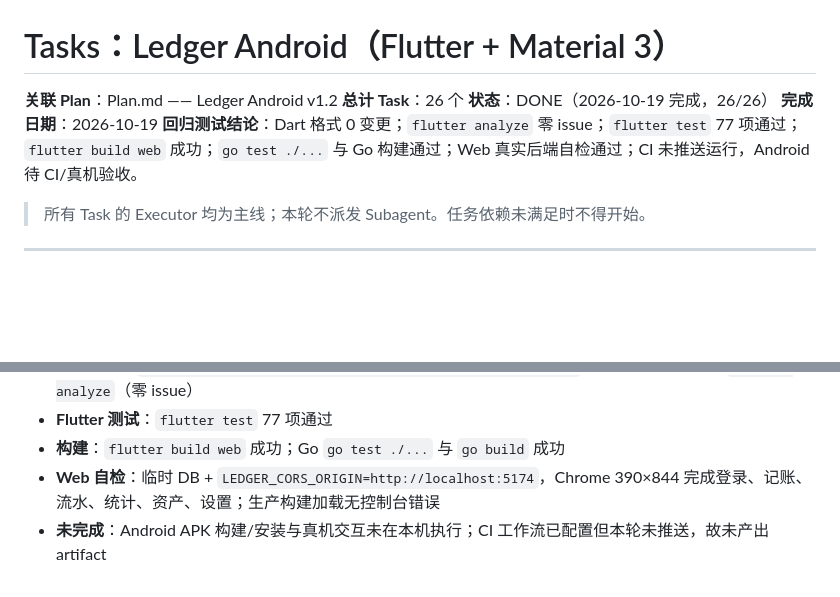
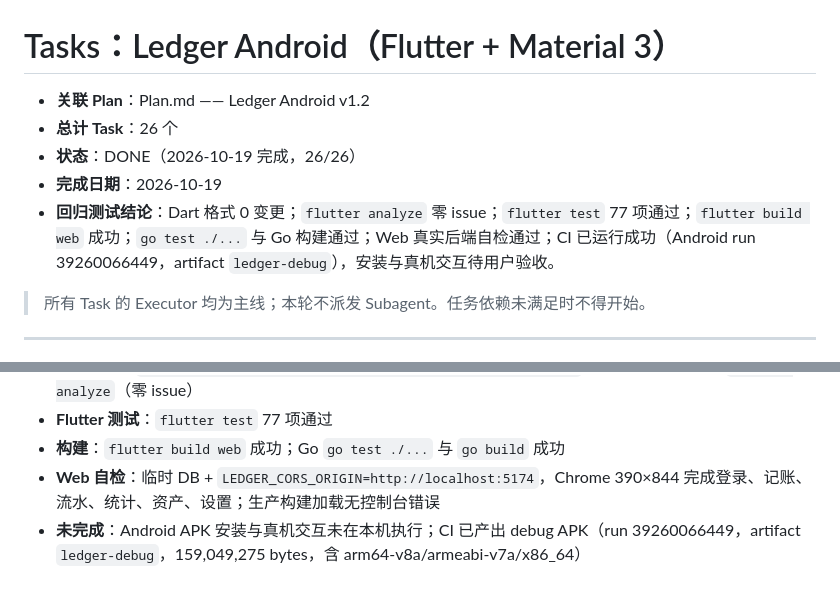
Before and after one commit to Evan-1777/Ledger, a Markdown page: .docs/10-19-v1/Tasks.md, 2 parts joined by grey strips. Rendered like a GitHub page; blank space fills up the shorter version.

```diff
--- a/.docs/10-19-v1/Tasks.md
+++ b/.docs/10-19-v1/Tasks.md
@@ -1,10 +1,10 @@
 # Tasks：Ledger Android（Flutter + Material 3）
 
-**关联 Plan**：Plan.md —— Ledger Android v1.2
-**总计 Task**：26 个
-**状态**：DONE（2026-10-19 完成，26/26）
-**完成日期**：2026-10-19
-**回归测试结论**：Dart 格式 0 变更；`flutter analyze` 零 issue；`flutter test` 77 项通过；`flutter build web` 成功；`go test ./...` 与 Go 构建通过；Web 真实后端自检通过；CI 未推送运行，Android 待 CI/真机验收。
+- **关联 Plan**：Plan.md —— Ledger Android v1.2
+- **总计 Task**：26 个
+- **状态**：DONE（2026-10-19 完成，26/26）
+- **完成日期**：2026-10-19
+- **回归测试结论**：Dart 格式 0 变更；`flutter analyze` 零 issue；`flutter test` 77 项通过；`flutter build web` 成功；`go test ./...` 与 Go 构建通过；Web 真实后端自检通过；CI 已运行成功（Android run 39260066449，artifact `ledger-debug`），安装与真机交互待用户验收。
 
 > 所有 Task 的 Executor 均为主线；本轮不派发 Subagent。任务依赖未满足时不得开始。
 
@@ -558,4 +558,4 @@
 - **Flutter 测试**：`flutter test` 77 项通过
 - **构建**：`flutter build web` 成功；Go `go test ./...` 与 `go build` 成功
 - **Web 自检**：临时 DB + `LEDGER_CORS_ORIGIN=http://localhost:5174`，Chrome 390×844 完成登录、记账、流水、统计、资产、设置；生产构建加载无控制台错误
-- **未完成**：Android APK 构建/安装与真机交互未在本机执行；CI 工作流已配置但本轮未推送，故未产出 artifact
+- **未完成**：Android APK 安装与真机交互未在本机执行；CI 已产出 debug APK（run 39260066449，artifact `ledger-debug`，159,049,275 bytes，含 arm64-v8a/armeabi-v7a/x86_64）
```
Also changed, not shown: .docs/10-19-v1/Plan.md (+7 -7 lines), .docs/Project.md (+1 -1 lines).
